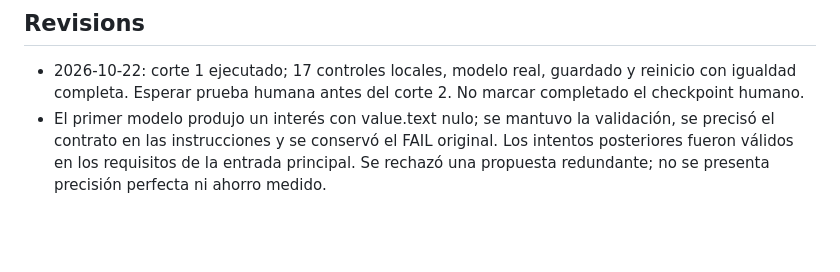
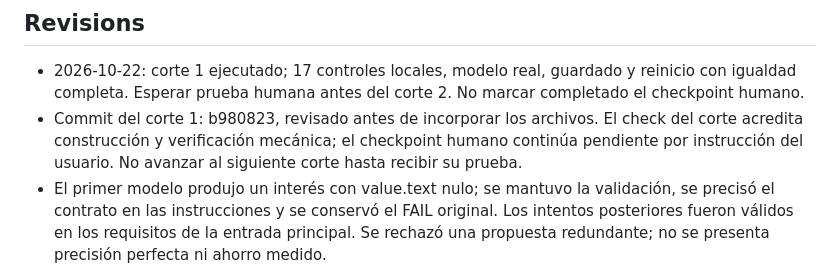
Before and after one commit to victorelmc94-jpg/case-continuity, a Markdown page: devpost/checklist.md, the part around one of its changes. GitHub-like rendering; blank space fills up the shorter version.

Commit message:
Record slice one verification and pending learner check

```diff
--- a/devpost/checklist.md
+++ b/devpost/checklist.md
@@ -80,6 +80,7 @@ Activity mode: pendiente, según experiencia y práctica que ya se haya producid
 ## Revisions
 
 - 2026-10-22: corte 1 ejecutado; 17 controles locales, modelo real, guardado y reinicio con igualdad completa. Esperar prueba humana antes del corte 2. No marcar completado el checkpoint humano.
+- Commit del corte 1: b980823, revisado antes de incorporar los archivos. El check del corte acredita construcción y verificación mecánica; el checkpoint humano continúa pendiente por instrucción del usuario. No avanzar al siguiente corte hasta recibir su prueba.
 - El primer modelo produjo un interés con value.text nulo; se mantuvo la validación, se precisó el contrato en las instrucciones y se conservó el FAIL original. Los intentos posteriores fueron válidos en los requisitos de la entrada principal. Se rechazó una propuesta redundante; no se presenta precisión perfecta ni ahorro medido.
 - La respuesta API informó cache_write_tokens: se amplió la contabilidad conservadora con las tarifas oficiales de escritura y se desactivó la caché deliberada. Máximo de generación 0,0035 USD/intento; reserva 0,01 sin modificar los límites del usuario. Ver inference-budget.md.
 - Implementación usa fixtures/main.json para el corte 1 y scripts/verify-slice1.mjs para evidencia de lectura y reinicio. El archivo de los seis ejemplos sigue pendiente del corte 3. Aviso básico de descarte ya presente por la condición de no perder trabajo sin advertencia; prueba completa de salidas y cancelación sigue en corte 2.
```
Also changed, not shown: other parts of devpost/checklist.md (+1 -1 lines), devpost/evidence-slice1.md (+2 -0 lines).
